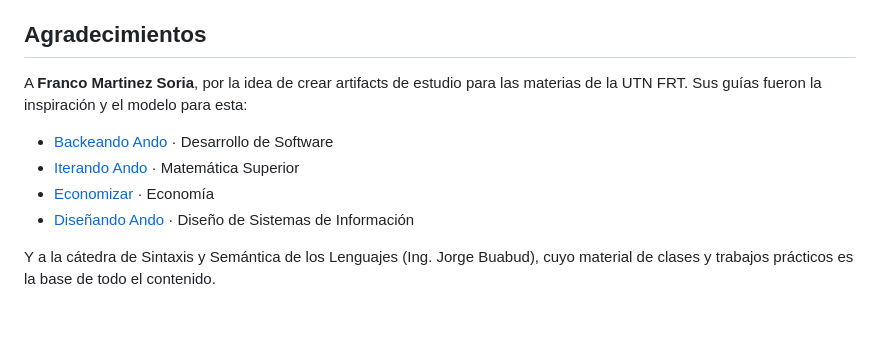
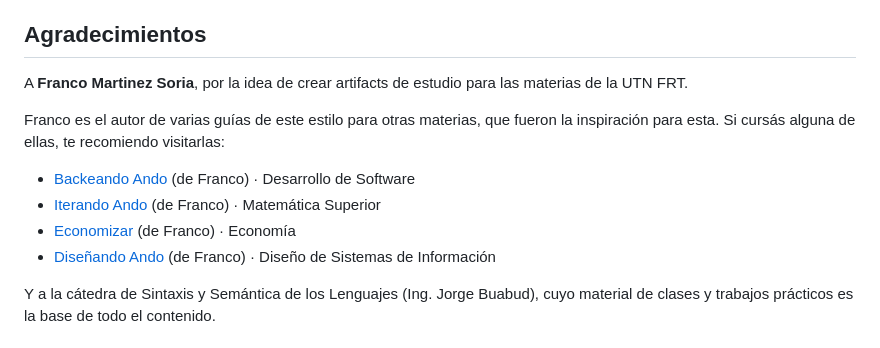
Before and after one commit to Ggr14/sintaxiando-ando, a Markdown page: README.md, the part around the change. Rendered like a GitHub page; blank space fills up the shorter version.

Commit message:
README: aclarar que las guías recomendadas son de Franco Martinez Soria
Co-Authored-By: Claude Opus 5.5 <noreply@anthropic.com>
Claude-Session: https://claude.ai/code/session_01FJV5mvGad7Cm6LrMt5Ku7Q

```diff
--- a/README.md
+++ b/README.md
@@ -29,12 +29,14 @@ Las resoluciones de los ejercicios para alumnos son propias y están marcadas co
 
 ## Agradecimientos
 
-A **Franco Martinez Soria**, por la idea de crear artifacts de estudio para las materias de la UTN FRT. Sus guías fueron la inspiración y el modelo para esta:
+A **Franco Martinez Soria**, por la idea de crear artifacts de estudio para las materias de la UTN FRT.
 
-- [Backeando Ando](https://franco704.github.io/backeando-ando/) · Desarrollo de Software
-- [Iterando Ando](https://franco704.github.io/iterando-ando/) · Matemática Superior
-- [Economizar](https://franco704.github.io/economizar/) · Economía
-- [Diseñando Ando](https://franco704.github.io/disenando-ando/) · Diseño de Sistemas de Información
+Franco es el autor de varias guías de este estilo para otras materias, que fueron la inspiración para esta. Si cursás alguna de ellas, te recomiendo visitarlas:
+
+- [Backeando Ando](https://franco704.github.io/backeando-ando/) (de Franco) · Desarrollo de Software
+- [Iterando Ando](https://franco704.github.io/iterando-ando/) (de Franco) · Matemática Superior
+- [Economizar](https://franco704.github.io/economizar/) (de Franco) · Economía
+- [Diseñando Ando](https://franco704.github.io/disenando-ando/) (de Franco) · Diseño de Sistemas de Información
 
 Y a la cátedra de Sintaxis y Semántica de los Lenguajes (Ing. Jorge Buabud), cuyo material de clases y trabajos prácticos es la base de todo el contenido.
 
```
